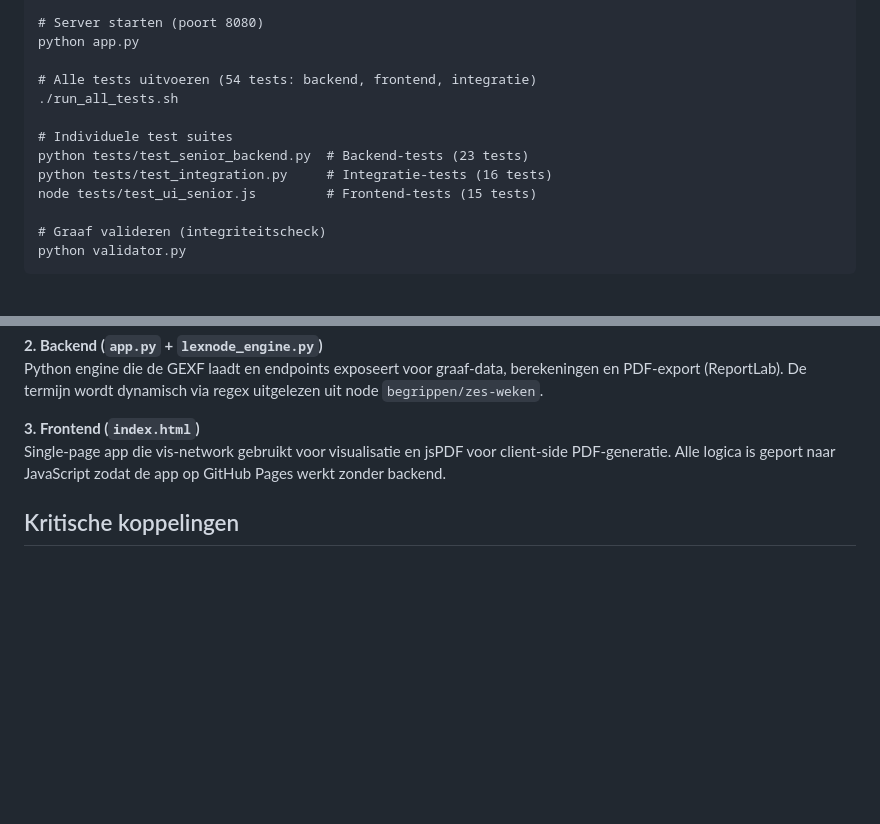
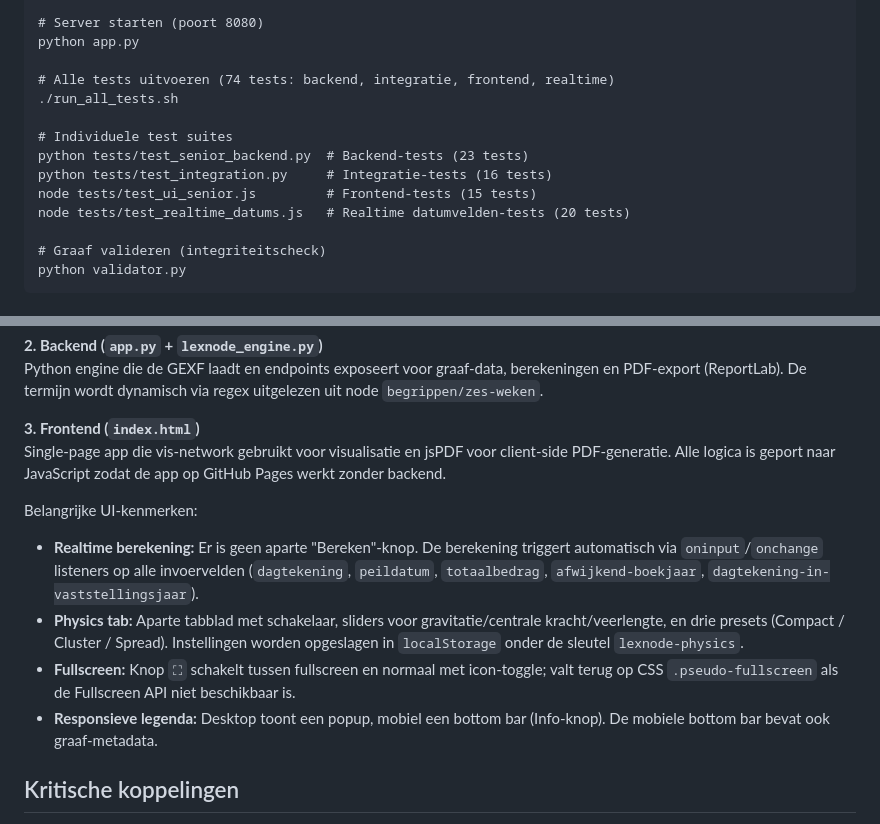
Before and after one commit to palmw01/LexNode, a Markdown page: CLAUDE.md, 2 parts joined by grey strips. Rendered like a GitHub page; blank space fills up the shorter version.

```diff
--- a/CLAUDE.md
+++ b/CLAUDE.md
@@ -21,13 +21,14 @@ pip install -r requirements.txt
 # Server starten (poort 8080)
 python app.py
 
-# Alle tests uitvoeren (54 tests: backend, frontend, integratie)
+# Alle tests uitvoeren (74 tests: backend, integratie, frontend, realtime)
 ./run_all_tests.sh
 
 # Individuele test suites
 python tests/test_senior_backend.py  # Backend-tests (23 tests)
 python tests/test_integration.py     # Integratie-tests (16 tests)
 node tests/test_ui_senior.js         # Frontend-tests (15 tests)
+node tests/test_realtime_datums.js   # Realtime datumvelden-tests (20 tests)
 
 # Graaf valideren (integriteitscheck)
 python validator.py
@@ -67,6 +68,12 @@ Python engine die de GEXF laadt en endpoints exposeert voor graaf-data, berekeni
 **3. Frontend (`index.html`)**
 Single-page app die vis-network gebruikt voor visualisatie en jsPDF voor client-side PDF-generatie. Alle logica is geport naar JavaScript zodat de app op GitHub Pages werkt zonder backend.
 
+Belangrijke UI-kenmerken:
+- **Realtime berekening:** Er is geen aparte "Bereken"-knop. De berekening triggert automatisch via `oninput`/`onchange` listeners op alle invoervelden (`dagtekening`, `peildatum`, `totaalbedrag`, `afwijkend-boekjaar`, `dagtekening-in-vaststellingsjaar`).
+- **Physics tab:** Aparte tabblad met schakelaar, sliders voor gravitatie/centrale kracht/veerlengte, en drie presets (Compact / Cluster / Spread). Instellingen worden opgeslagen in `localStorage` onder de sleutel `lexnode-physics`.
+- **Fullscreen:** Knop `⛶` schakelt tussen fullscreen en normaal met icon-toggle; valt terug op CSS `.pseudo-fullscreen` als de Fullscreen API niet beschikbaar is.
+- **Responsieve legenda:** Desktop toont een popup, mobiel een bottom bar (Info-knop). De mobiele bottom bar bevat ook graaf-metadata.
+
 ## Kritische koppelingen
 
 - **Node-IDs:** Hardcoded in `lexnode_engine.py`, `index.html` en tests.
```
Also changed, not shown: README.md (+16 -11 lines).
